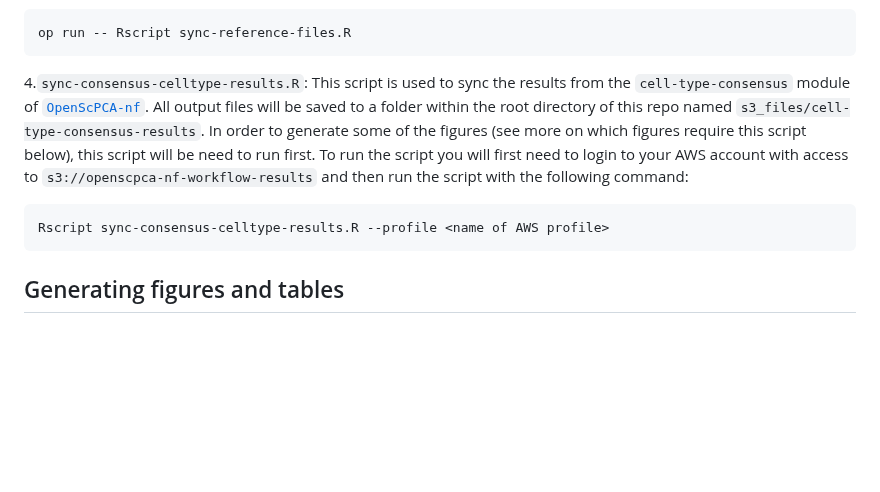
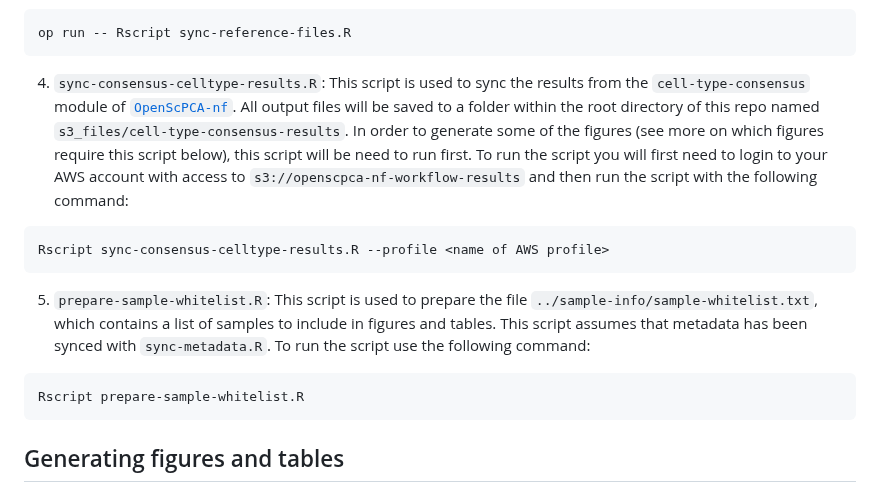
Before and after one commit to AlexsLemonade/scpca-paper-figures, a Markdown page: scripts/README.md, the part around the change. Drawn GitHub-style; blank space fills up the shorter version.

Commit message:
document sample whitelist script

````diff
--- a/scripts/README.md
+++ b/scripts/README.md
@@ -35,7 +35,7 @@ To run the script use the following command:
 op run -- Rscript sync-reference-files.R
 ```
 
-4.`sync-consensus-celltype-results.R`: This script is used to sync the results from the `cell-type-consensus` module of [`OpenScPCA-nf`](https://github.com/AlexsLemonade/OpenScPCA-nf).
+4. `sync-consensus-celltype-results.R`: This script is used to sync the results from the `cell-type-consensus` module of [`OpenScPCA-nf`](https://github.com/AlexsLemonade/OpenScPCA-nf).
 All output files will be saved to a folder within the root directory of this repo named `s3_files/cell-type-consensus-results`.
 In order to generate some of the figures (see more on which figures require this script below), this script will be need to run first.
 To run the script you will first need to login to your AWS account with access to `s3://openscpca-nf-workflow-results` and then run the script with the following command:
@@ -43,6 +43,15 @@ To run the script you will first need to login to your AWS account with access t
 ```sh
 Rscript sync-consensus-celltype-results.R --profile <name of AWS profile>
 ```
+
+5. `prepare-sample-whitelist.R`: This script is used to prepare the file `../sample-info/sample-whitelist.txt`, which contains a list of samples to include in figures and tables.
+This script assumes that metadata has been synced with `sync-metadata.R`.
+To run the script use the following command:
+
+```sh
+Rscript prepare-sample-whitelist.R
+```
+
 
 ## Generating figures and tables
 
````
